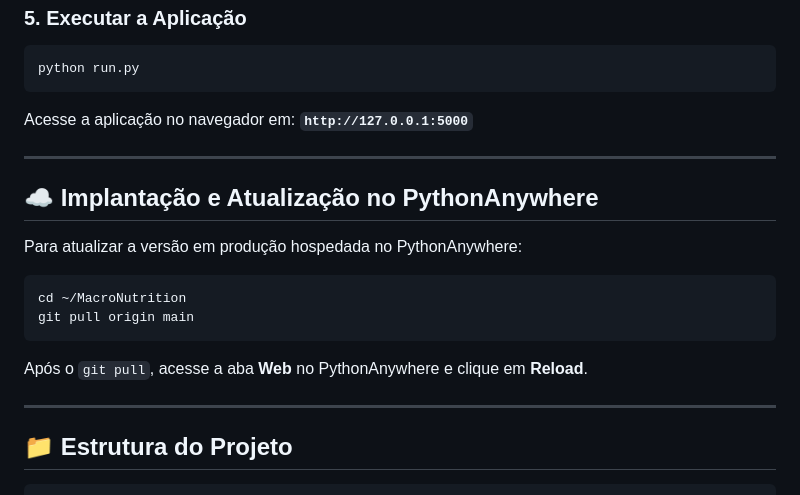
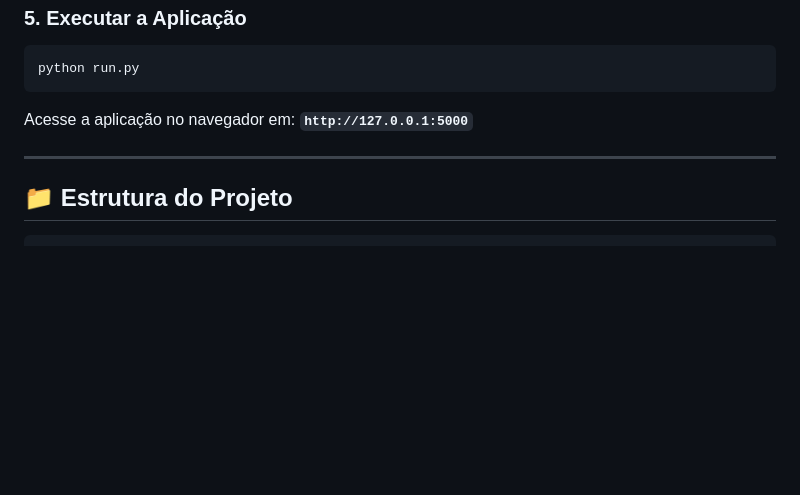
Before and after one commit to Owvan/MacroNutrition, a Markdown page: README.md, the part around the change. Rendered like a GitHub page; blank space fills up the shorter version.

Commit message:
docs: remove secao de instrucoes do pythonanywhere mantendo apenas o link da demo online

````diff
--- a/README.md
+++ b/README.md
@@ -105,17 +105,6 @@ Acesse a aplicação no navegador em: **`http://127.0.0.1:5000`**
 
 ---
 
-## ☁️ Implantação e Atualização no PythonAnywhere
-
-Para atualizar a versão em produção hospedada no PythonAnywhere:
-```bash
-cd ~/MacroNutrition
-git pull origin main
-```
-Após o `git pull`, acesse a aba **Web** no PythonAnywhere e clique em **Reload**.
-
----
-
 ## 📁 Estrutura do Projeto
 
 ```text
````
